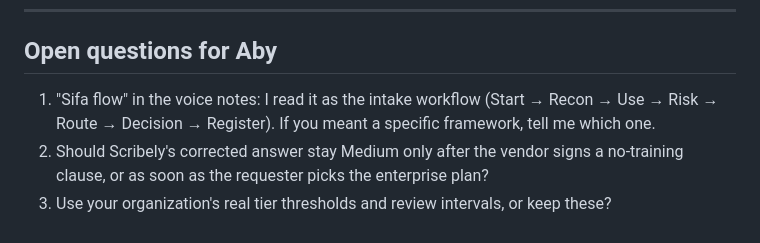
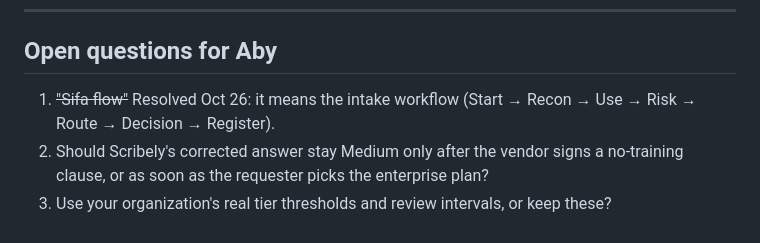
Before and after one commit to abyrao/cybersecuritybuilder, a Markdown page: JA-02_ai-vendor-intake/REQUIREMENTS.md, the part around the change. GitHub-like rendering.

Commit message:
JA-02: resolve open question 1 (intake flow)
Co-Authored-By: Claude Opus 5.5 <noreply@anthropic.com>
Claude-Session: https://claude.ai/code/session_012TzD26rQcMpJGygBBAZ1gN

```diff
--- a/JA-02_ai-vendor-intake/REQUIREMENTS.md
+++ b/JA-02_ai-vendor-intake/REQUIREMENTS.md
@@ -267,6 +267,6 @@ Assessment schema:
 
 ## Open questions for Aby
 
-1. "Sifa flow" in the voice notes: I read it as the intake workflow (Start → Recon → Use → Risk → Route → Decision → Register). If you meant a specific framework, tell me which one.
+1. ~~"Sifa flow"~~ Resolved Oct 26: it means the intake workflow (Start → Recon → Use → Risk → Route → Decision → Register).
 2. Should Scribely's corrected answer stay Medium only after the vendor signs a no-training clause, or as soon as the requester picks the enterprise plan?
 3. Use your organization's real tier thresholds and review intervals, or keep these?
```
